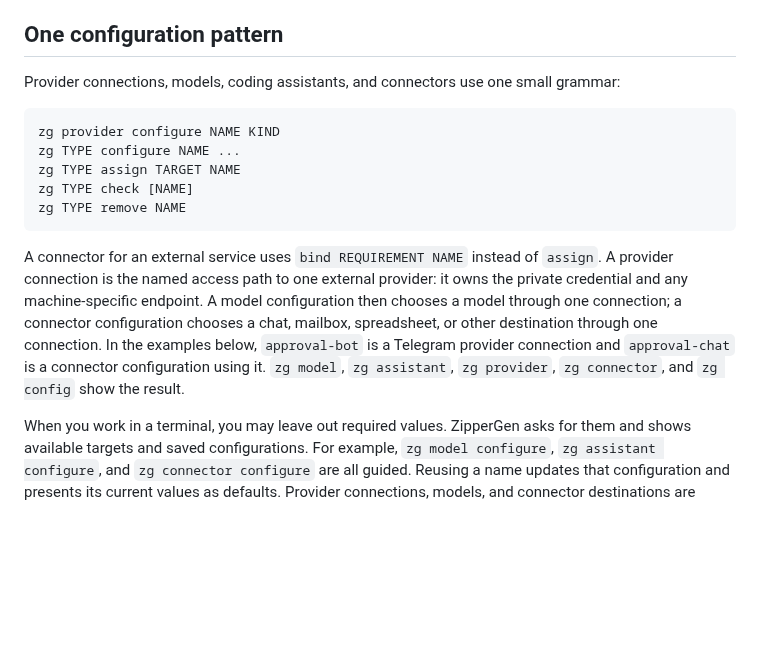
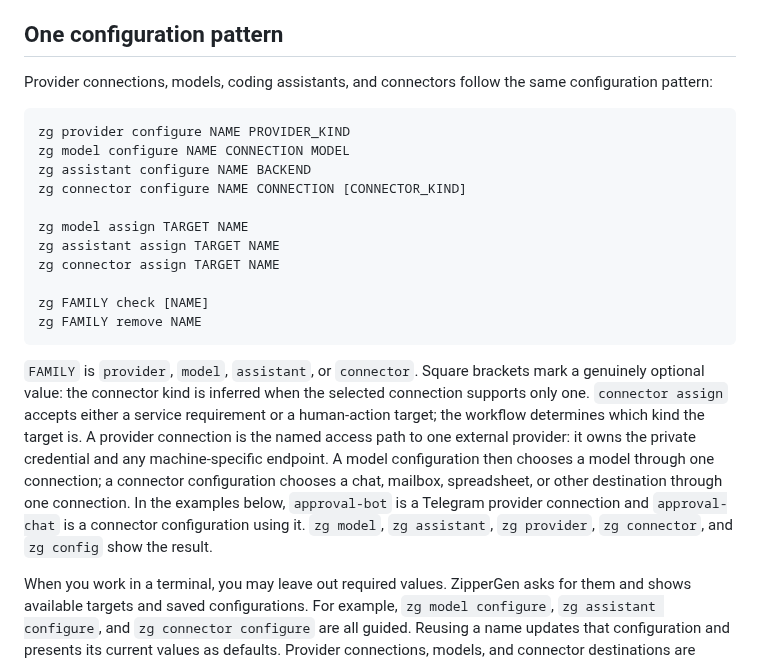
Before and after one commit to zippergen-io/zippergen, a Markdown page: README.md, the part around the change. Rendered like a GitHub page; blank space fills up the shorter version.

Commit message:
Clarify configuration command pattern

````diff
--- a/README.md
+++ b/README.md
@@ -235,26 +235,35 @@ program. It cannot wait for it, and it cannot block on it. This is what projecti
 
 ## One configuration pattern
 
-Provider connections, models, coding assistants, and connectors use one small
-grammar:
+Provider connections, models, coding assistants, and connectors follow the
+same configuration pattern:
 
 ```text
-zg provider configure NAME KIND
-zg TYPE configure NAME ...
-zg TYPE assign TARGET NAME
-zg TYPE check [NAME]
-zg TYPE remove NAME
+zg provider configure NAME PROVIDER_KIND
+zg model configure NAME CONNECTION MODEL
+zg assistant configure NAME BACKEND
+zg connector configure NAME CONNECTION [CONNECTOR_KIND]
+
+zg model assign TARGET NAME
+zg assistant assign TARGET NAME
+zg connector assign TARGET NAME
+
+zg FAMILY check [NAME]
+zg FAMILY remove NAME
 ```
 
-A connector for an external service uses `bind REQUIREMENT NAME` instead of
-`assign`. A provider connection is the named access path to one external
-provider: it owns the private credential and any machine-specific endpoint.
-A model configuration then chooses a model through one connection; a connector
-configuration chooses a chat, mailbox, spreadsheet, or other destination
-through one connection. In the examples below, `approval-bot` is a Telegram
-provider connection and `approval-chat` is a connector configuration using it.
-`zg model`, `zg assistant`, `zg provider`, `zg connector`, and `zg config` show
-the result.
+`FAMILY` is `provider`, `model`, `assistant`, or `connector`. Square brackets
+mark a genuinely optional value: the connector kind is inferred when the
+selected connection supports only one. `connector assign` accepts either a
+service requirement or a human-action target; the workflow determines which
+kind the target is. A provider connection is the named access path to one
+external provider: it owns the private credential and any machine-specific
+endpoint. A model configuration then chooses a model through one connection;
+a connector configuration chooses a chat, mailbox, spreadsheet, or other
+destination through one connection. In the examples below, `approval-bot` is a
+Telegram provider connection and `approval-chat` is a connector configuration
+using it. `zg model`, `zg assistant`, `zg provider`, `zg connector`, and
+`zg config` show the result.
 
 When you work in a terminal, you may leave out required values. ZipperGen asks
 for them and shows available targets and saved configurations. For example,
````
